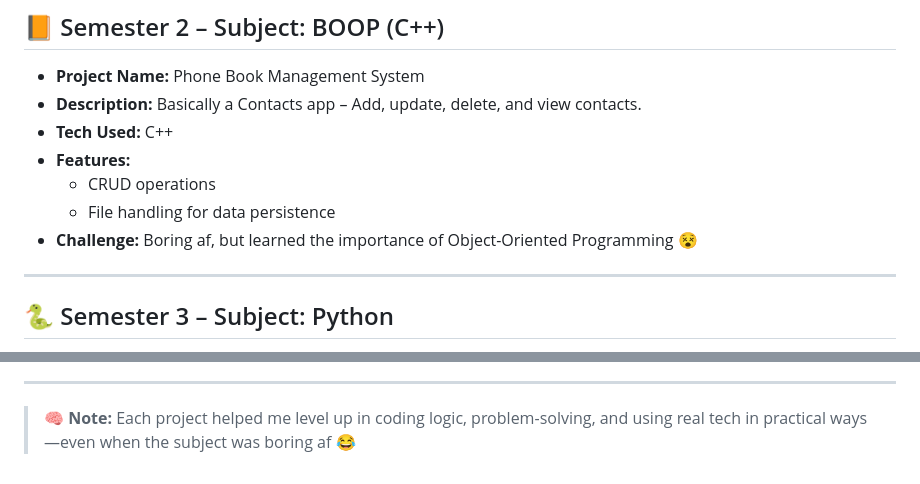
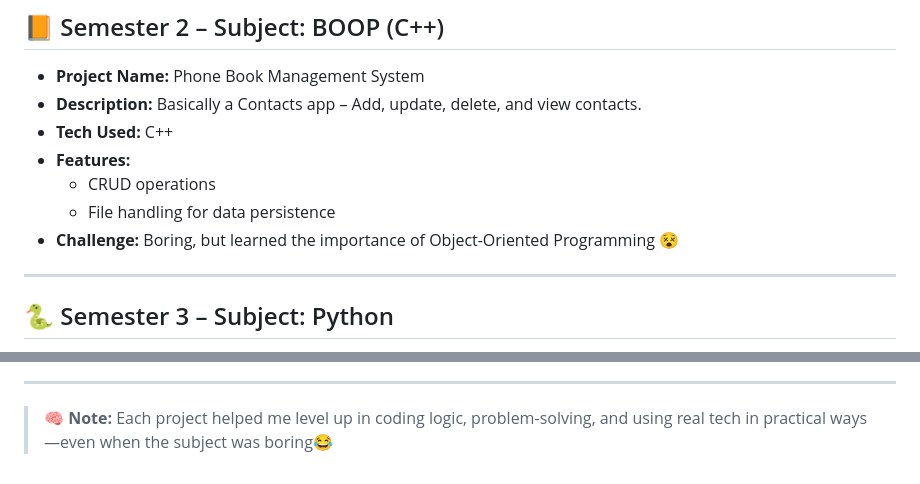
Before and after one commit to Chandresh39/Micro-Projects, a Markdown page: README.md, 2 parts joined by grey strips. Drawn GitHub-style.

```diff
--- a/README.md
+++ b/README.md
@@ -18,7 +18,7 @@
 - **Features:**
   - CRUD operations
   - File handling for data persistence
-- **Challenge:** Boring af, but learned the importance of Object-Oriented Programming 😵
+- **Challenge:** Boring, but learned the importance of Object-Oriented Programming 😵
 
 ---
 
@@ -98,4 +98,4 @@
 
 ---
 
-> 🧠 **Note:** Each project helped me level up in coding logic, problem-solving, and using real tech in practical ways—even when the subject was boring af 😂
+> 🧠 **Note:** Each project helped me level up in coding logic, problem-solving, and using real tech in practical ways—even when the subject was boring😂
```
